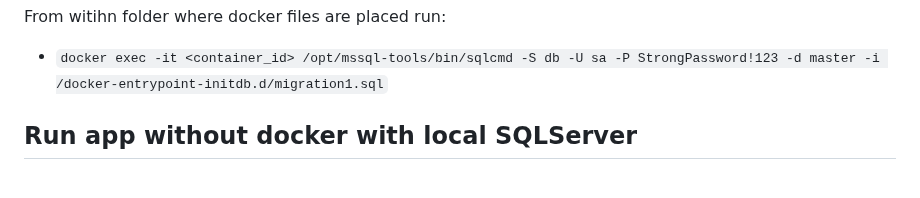
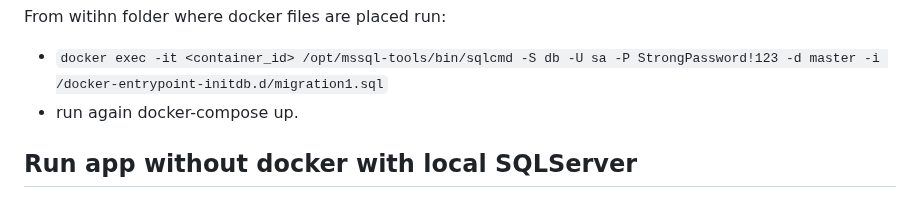
Before and after one commit to Saurus119/ExampleCode, a Markdown page: README.md, the part around the change. Rendered like a GitHub page.

Commit message:
add readme error handling

```diff
--- a/README.md
+++ b/README.md
@@ -53,6 +53,7 @@ To run the application (it is expected that you have installed Docker and can ru
 ## Resolution
   From witihn folder where docker files are placed run:
   - `docker exec -it <container_id> /opt/mssql-tools/bin/sqlcmd -S db -U sa -P StrongPassword!123 -d master -i /docker-entrypoint-initdb.d/migration1.sql`
+  - run again docker-compose up.
 
 ## Run app without docker with local SQLServer
 
```
